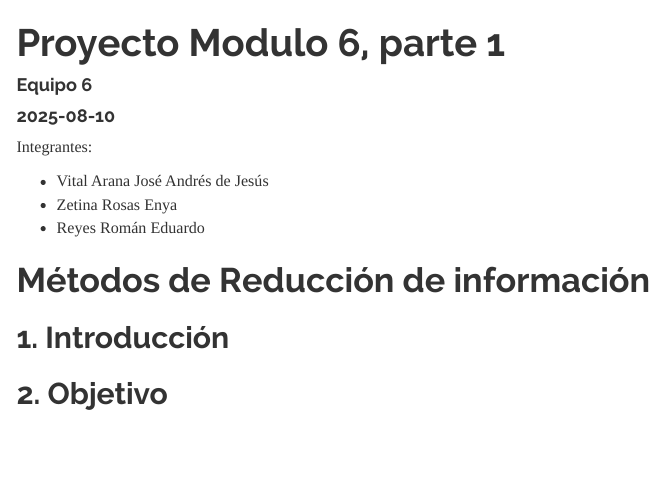
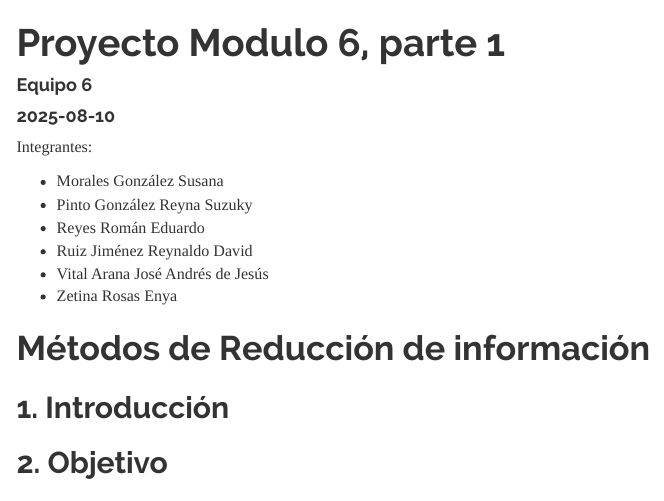
Before and after one commit to SzkPinto/Diplo-Ccia-Datos-Modulo6-NoSupervisado, an R Markdown document (Proyecto_Parte_1_Equipo_6.Rmd): the page in a window 1100 px wide, from its top. Rendered offline with R 4.5, knitr and Pandoc, with nearby package versions; some code elsewhere in the file could not run offline; menus at the side of the page are left out; long lines of code are wrapped.

Commit message:
Update Proyecto_Parte_1_Equipo_6.Rmd

```diff
--- a/Proyecto_Parte_1_Equipo_6.Rmd
+++ b/Proyecto_Parte_1_Equipo_6.Rmd
@@ -14,9 +14,12 @@ header-includes: \usepackage[spanish]{babel}
 
 Integrantes:
 
++ Morales González Susana
++ Pinto González Reyna Suzuky
++ Reyes Román Eduardo
++ Ruiz Jiménez Reynaldo David
 + Vital Arana José Andrés de Jesús
 + Zetina Rosas Enya
-+ Reyes Román Eduardo
 
 # Métodos de Reducción de información
 
```
